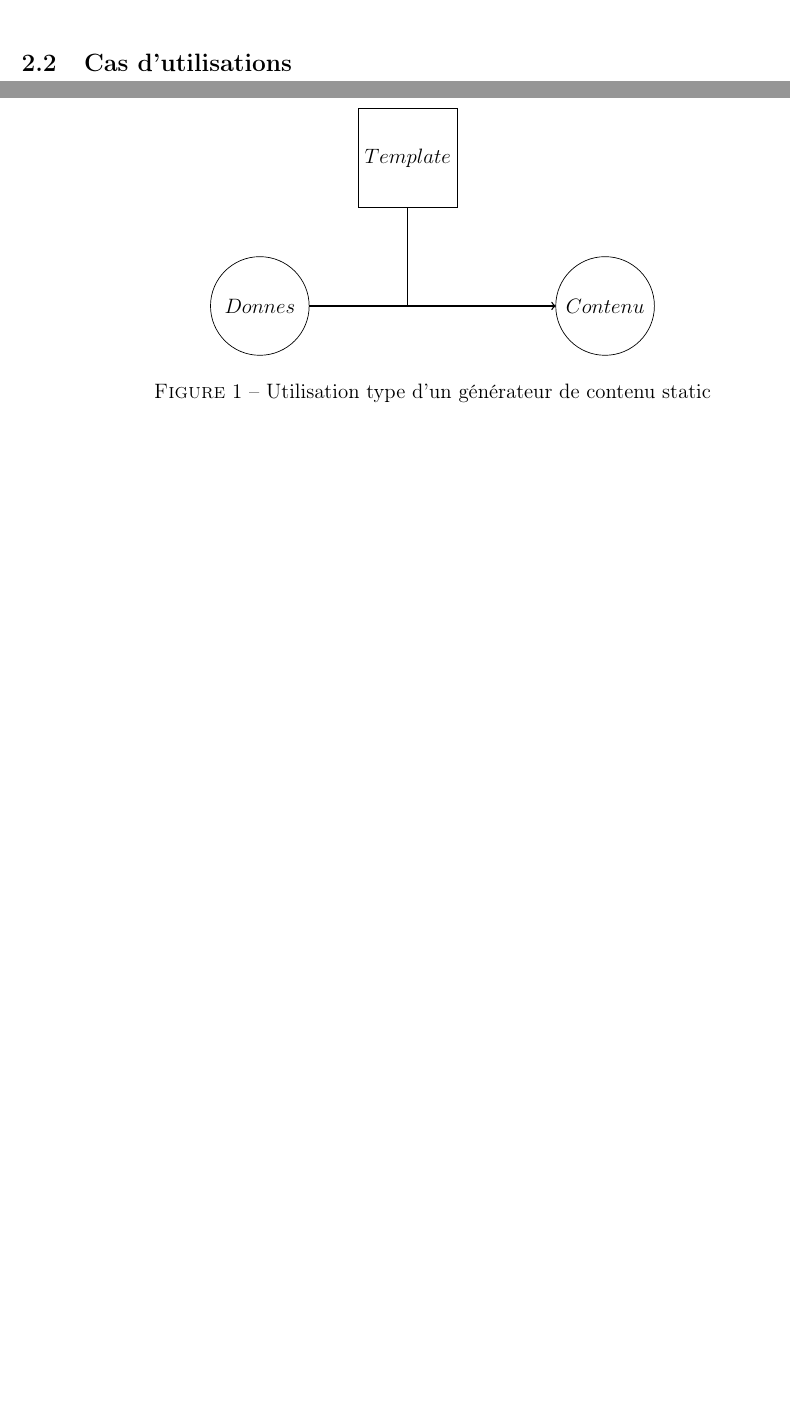
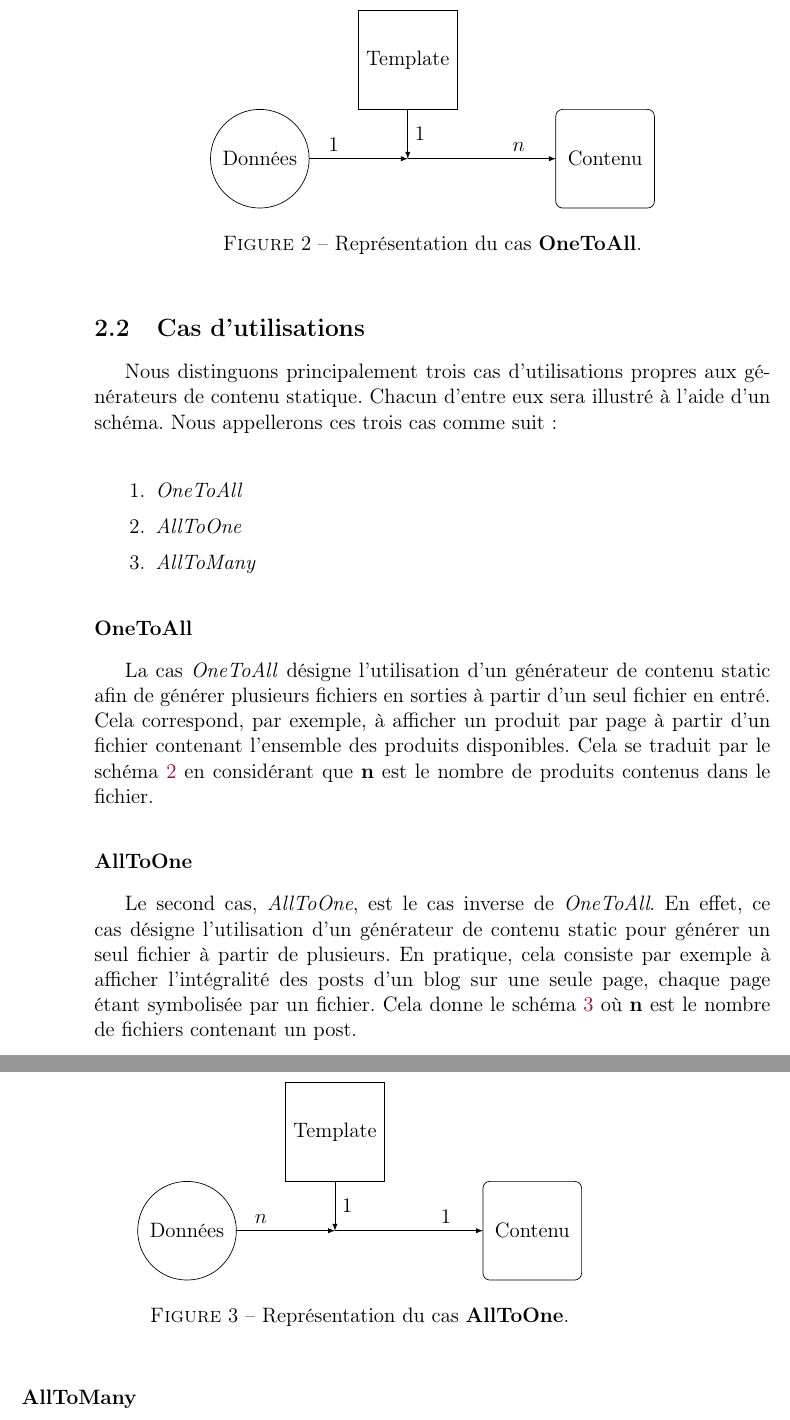
Before and after one commit to MaximeDeWolf/DGSC, a LaTeX book (report/report.tex, which reads report/specifications.tex): two parts of pages 5 and 6 of 11 before the commit and two parts of pages 6 and 7 of 11 after it, joined at a grey line, cut at the place of the change, the shorter picture padded with empty space. The pictures show the PDF file report/report.pdf that the author committed with the source.

Commit message:
Writing 2 of 3 of the use cases.

```diff
--- a/report/specifications.tex
+++ b/report/specifications.tex
@@ -10,6 +10,5 @@
 		Un générateur de contenu static sert -comme son nom l'indique- à générer du contenu. Il sera qualifié de "static" si ce contenu ainsi généré est prêt à l'emploi et ne nécessite plus de transformation afin d'être utile. A savoir que les générateurs de contenu static sont très utilisés pour produire des sites web statics. Celui-ci aura une vocation un peu plus générale car il permettra de générer à peu près n'importe quel type de contenu static. Leur utilisation est souvent lié au concept de \textit{templates} qui permettent de séparer les informations de la mise en page en elle-même. La figure \ref{fig:use_of_generator} montre une utilisation type de ce genre de générateur.\\
 
 		\begin{figure}
-			\label{fig:use_of_generator}
 			\begin{center}
 				\begin{tikzpicture}
@@ -22,10 +27,79 @@
 
-				\draw (-2, 2) rectangle(0, 4);
-				\draw (-1, 3) node{$Template$};
-				\draw (-1, 2) --(-1, 0);
+				\draw(-2, 1) rectangle(0, 3);
+				\draw (-1, 2) node{$\text{Template}$};
+				\draw[>=latex, ->]  (Template) -- (Center);
 			\end{tikzpicture}
 			\caption{Utilisation type d'un générateur de contenu static}
+			\label{fig:use_of_generator}
 			\end{center}
 		\end{figure}
 
 	\subsection{Cas d'utilisations}
+
+		Nous distinguons principalement trois cas d'utilisations propres aux générateurs de contenu statique. Chacun d'entre eux sera illustré à l'aide d'un schéma. Nous appellerons ces trois cas comme suit:\\
+
+		\begin{enumerate}
+			\item \textit{OneToAll}
+			\item \textit{AllToOne}
+			\item \textit{AllToMany}
+		\end{enumerate}
+
+		\subsubsection*{OneToAll}
+
+			La cas \textit{OneToAll} désigne l'utilisation d'un générateur de contenu static afin de générer plusieurs fichiers en sorties à partir d'un seul fichier en entré. Cela correspond, par exemple, à afficher un produit par page à partir d'un fichier contenant l'ensemble des produits disponibles. Cela se traduit par le schéma \ref{fig:OneToAll} en considérant que \textbf{n} est le nombre de produits contenus dans le fichier.
+
+			\begin{figure}
+				\begin{center}
+					\begin{tikzpicture}
+					\coordinate (Data) at (-3, 0);
+					\coordinate (Template) at (-1, 1);
+					\coordinate (Content) at (2, 0);
+					\coordinate (Center) at (-1, 0);
+
+					\draw (-4, 0) circle (1) ;
+					\draw (-4, 0) node{$\text{Données}$};
+					\draw[>=latex, ->] (Data) -- (Center) node[near start, above] {$1$};
+
+					\draw[rounded corners]  (2, -1) rectangle(4, 1);
+					\draw (3, 0) node{$\text{Contenu}$};
+					\draw[>=latex, ->] (Center) --(Content) node[near end, above] {$n$};
+
+					\draw(-2, 1) rectangle(0, 3);
+					\draw (-1, 2) node{$\text{Template}$};
+					\draw[>=latex, ->]  (Template) -- (Center) node[midway, right]{1};
+					\end{tikzpicture}
+					\caption{Représentation du cas \textbf{OneToAll}.}
+					\label{fig:OneToAll}
+				\end{center}
+			\end{figure}
+
+		\subsubsection*{AllToOne}
+
+			Le second cas, \textit{AllToOne}, est le cas inverse de \textit{OneToAll}. En effet, ce cas désigne l'utilisation d'un générateur de contenu static pour générer un seul fichier à partir de plusieurs. En pratique, cela consiste par exemple à afficher l'intégralité des posts d'un blog sur une seule page, chaque page étant symbolisée par un fichier. Cela donne le schéma \ref{fig:AllToOne} où \textbf{n} est le nombre de fichiers contenant un post.
+
+			\begin{figure}
+				\begin{center}
+					\begin{tikzpicture}
+					\coordinate (Data) at (-3, 0);
+					\coordinate (Template) at (-1, 1);
+					\coordinate (Content) at (2, 0);
+					\coordinate (Center) at (-1, 0);
+
+					\draw (-4, 0) circle (1) ;
+					\draw (-4, 0) node{$\text{Données}$};
+					\draw[>=latex, ->] (Data) -- (Center) node[near start, above] {$n$};
+
+					\draw[rounded corners]  (2, -1) rectangle(4, 1);
+					\draw (3, 0) node{$\text{Contenu}$};
+					\draw[>=latex, ->] (Center) --(Content) node[near end, above] {$1$};
+
+					\draw(-2, 1) rectangle(0, 3);
+					\draw (-1, 2) node{$\text{Template}$};
+					\draw[>=latex, ->]  (Template) -- (Center) node[midway, right]{1};
+					\end{tikzpicture}
+					\caption{Représentation du cas \textbf{AllToOne}.}
+					\label{fig:AllToOne}
+				\end{center}
+			\end{figure}
+
+		\subsubsection*{AllToMany}
```
Also changed, not shown: report/report.tex (+2 -1 lines), report/report.pdf, report/specifications.tex (14 more changed lines).
